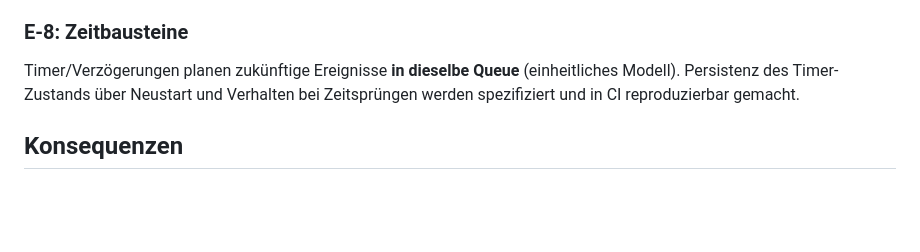
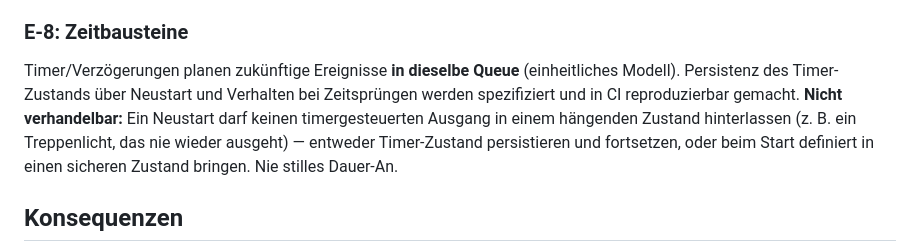
Before and after one commit to fachwerk-home/fachwerk, a Markdown page: adr/0005-ausfuehrungsmodell.md, the part around the change. Rendered like a GitHub page; blank space fills up the shorter version.

Commit message:
adr(ADR-0005): E-8 — restart must not leave hanging timer-driven outputs
A restart must never leave a timer-driven output stuck (e.g. a stairwell
light that never turns off): either persist and resume timer state, or
bring outputs to a defined safe state on start. No silent stay-on.

Co-Authored-By: Claude Fable 5 <noreply@anthropic.com>
Signed-off-by: Dr.A.Colian <internet@jooney.com>

```diff
--- a/adr/0005-ausfuehrungsmodell.md
+++ b/adr/0005-ausfuehrungsmodell.md
@@ -99,7 +99,10 @@ Nutzer wird zur Bauzeit gewarnt, statt dass der Konflikt unsichtbar bleibt.
 ### E-8: Zeitbausteine
 Timer/Verzögerungen planen zukünftige Ereignisse **in dieselbe Queue** (einheitliches
 Modell). Persistenz des Timer-Zustands über Neustart und Verhalten bei Zeitsprüngen werden
-spezifiziert und in CI reproduzierbar gemacht.
+spezifiziert und in CI reproduzierbar gemacht. **Nicht verhandelbar:** Ein Neustart darf
+keinen timergesteuerten Ausgang in einem hängenden Zustand hinterlassen (z. B. ein
+Treppenlicht, das nie wieder ausgeht) — entweder Timer-Zustand persistieren und fortsetzen,
+oder beim Start definiert in einen sicheren Zustand bringen. Nie stilles Dauer-An.
 
 ## Konsequenzen
 
```
